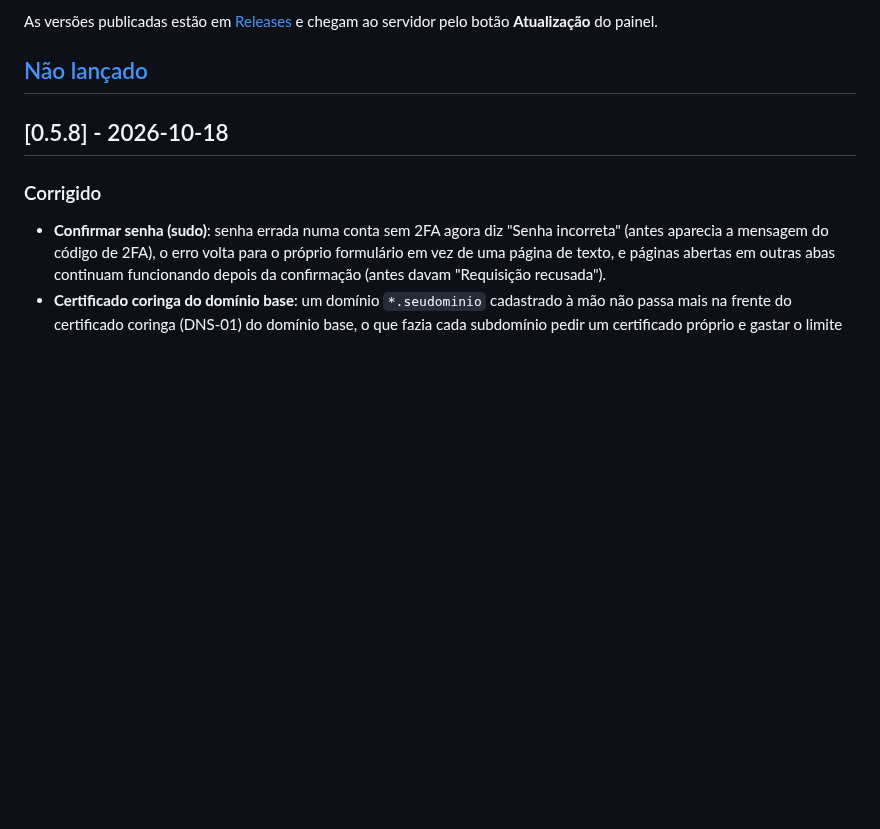
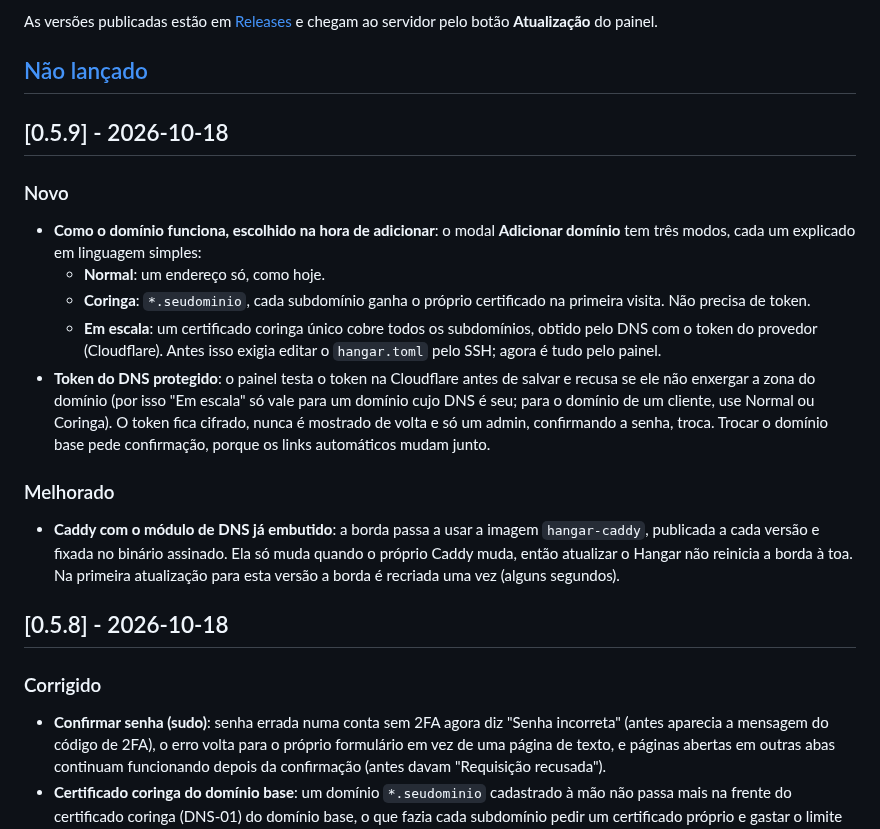
Before and after one commit to JuniorCarlini/hangar, a Markdown page: CHANGELOG.md, the part around the change. Rendered like a GitHub page; blank space fills up the shorter version.

Commit message:
chore(release): v0.5.9
Domain modes in the add-domain dialog, with DNS-01 ("Em escala") set
from the panel instead of hangar.toml over SSH, and the edge Caddy image
with the DNS module published per release and pinned into the binary.

```diff
--- a/CHANGELOG.md
+++ b/CHANGELOG.md
@@ -11,6 +11,33 @@ As versões publicadas estão em
 servidor pelo botão **Atualização** do painel.
 
 ## [Não lançado]
+
+## [0.5.9] - 2026-10-18
+
+### Novo
+
+- **Como o domínio funciona, escolhido na hora de adicionar**: o modal
+  **Adicionar domínio** tem três modos, cada um explicado em linguagem simples:
+  - **Normal**: um endereço só, como hoje.
+  - **Coringa**: `*.seudominio`, cada subdomínio ganha o próprio certificado
+    na primeira visita. Não precisa de token.
+  - **Em escala**: um certificado coringa único cobre todos os subdomínios,
+    obtido pelo DNS com o token do provedor (Cloudflare). Antes isso exigia
+    editar o `hangar.toml` pelo SSH; agora é tudo pelo painel.
+- **Token do DNS protegido**: o painel testa o token na Cloudflare antes de
+  salvar e recusa se ele não enxergar a zona do domínio (por isso "Em escala"
+  só vale para um domínio cujo DNS é seu; para o domínio de um cliente, use
+  Normal ou Coringa). O token fica cifrado, nunca é mostrado de volta e só
+  um admin, confirmando a senha, troca. Trocar o domínio base pede
+  confirmação, porque os links automáticos mudam junto.
+
+### Melhorado
+
+- **Caddy com o módulo de DNS já embutido**: a borda passa a usar a imagem
+  `hangar-caddy`, publicada a cada versão e fixada no binário assinado. Ela só
+  muda quando o próprio Caddy muda, então atualizar o Hangar não reinicia a
+  borda à toa. Na primeira atualização para esta versão a borda é recriada
+  uma vez (alguns segundos).
 
 ## [0.5.8] - 2026-10-18
 
```
Also changed, not shown: README.md (+1 -1 lines).
